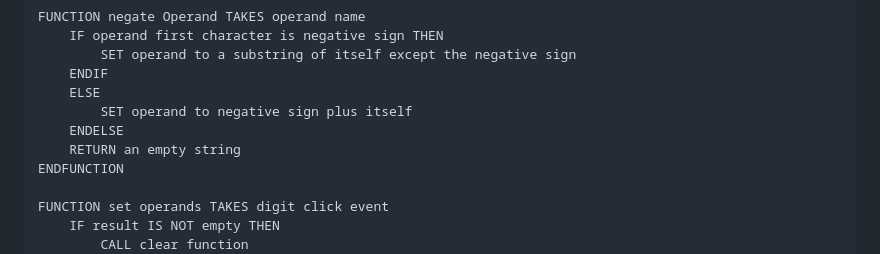
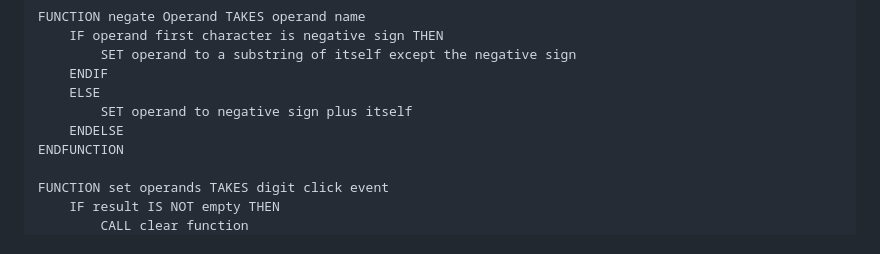
Before and after one commit to m-rbt01/calculator, a Markdown page: solution-plan.md, the part around the change. Drawn GitHub-style.

Commit message:
docs: remove step for returning a negation value

```diff
--- a/solution-plan.md
+++ b/solution-plan.md
@@ -106,7 +106,6 @@ FUNCTION negate Operand TAKES operand name
     ELSE
         SET operand to negative sign plus itself
     ENDELSE
-    RETURN an empty string
 ENDFUNCTION
 
 FUNCTION set operands TAKES digit click event
```
